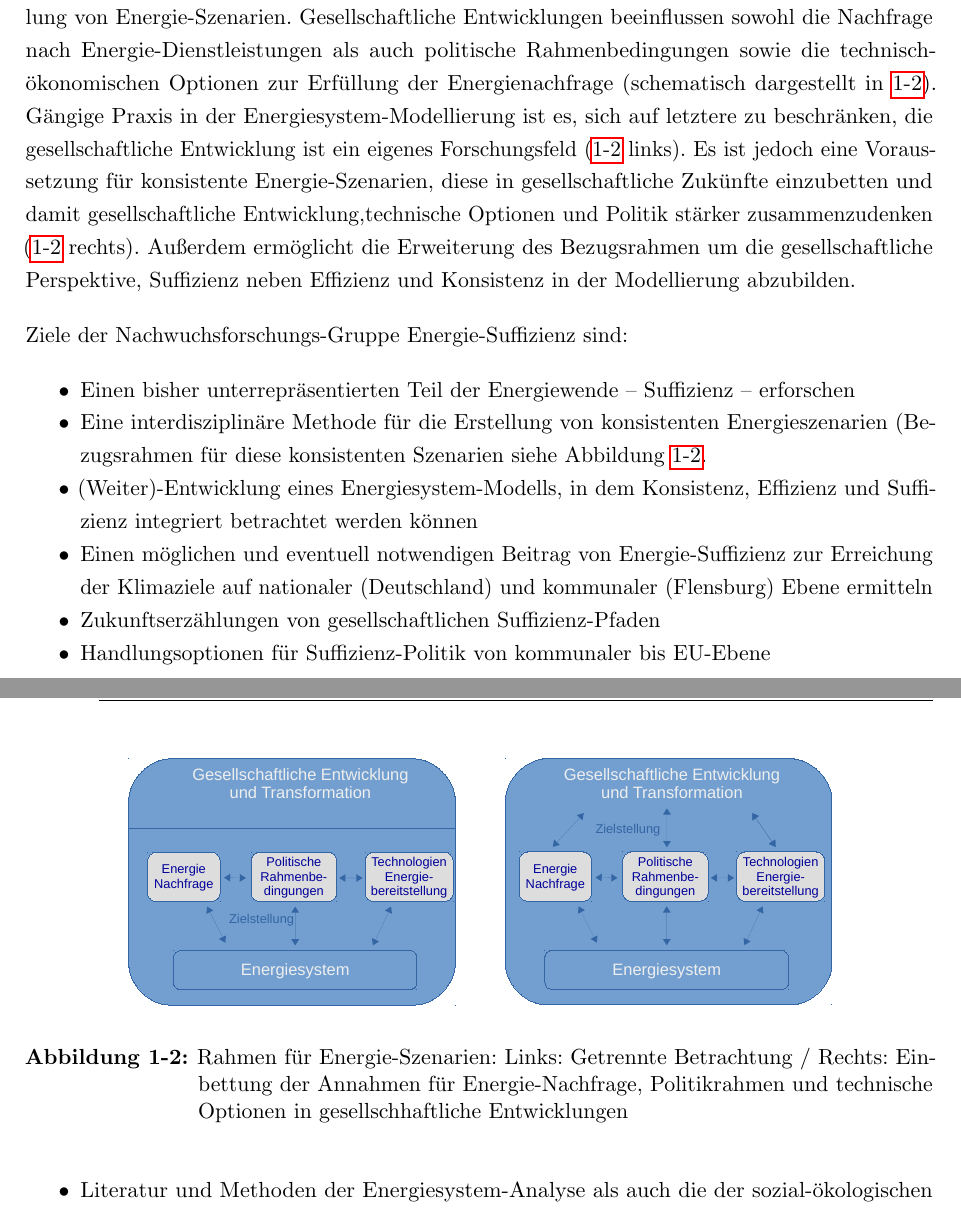
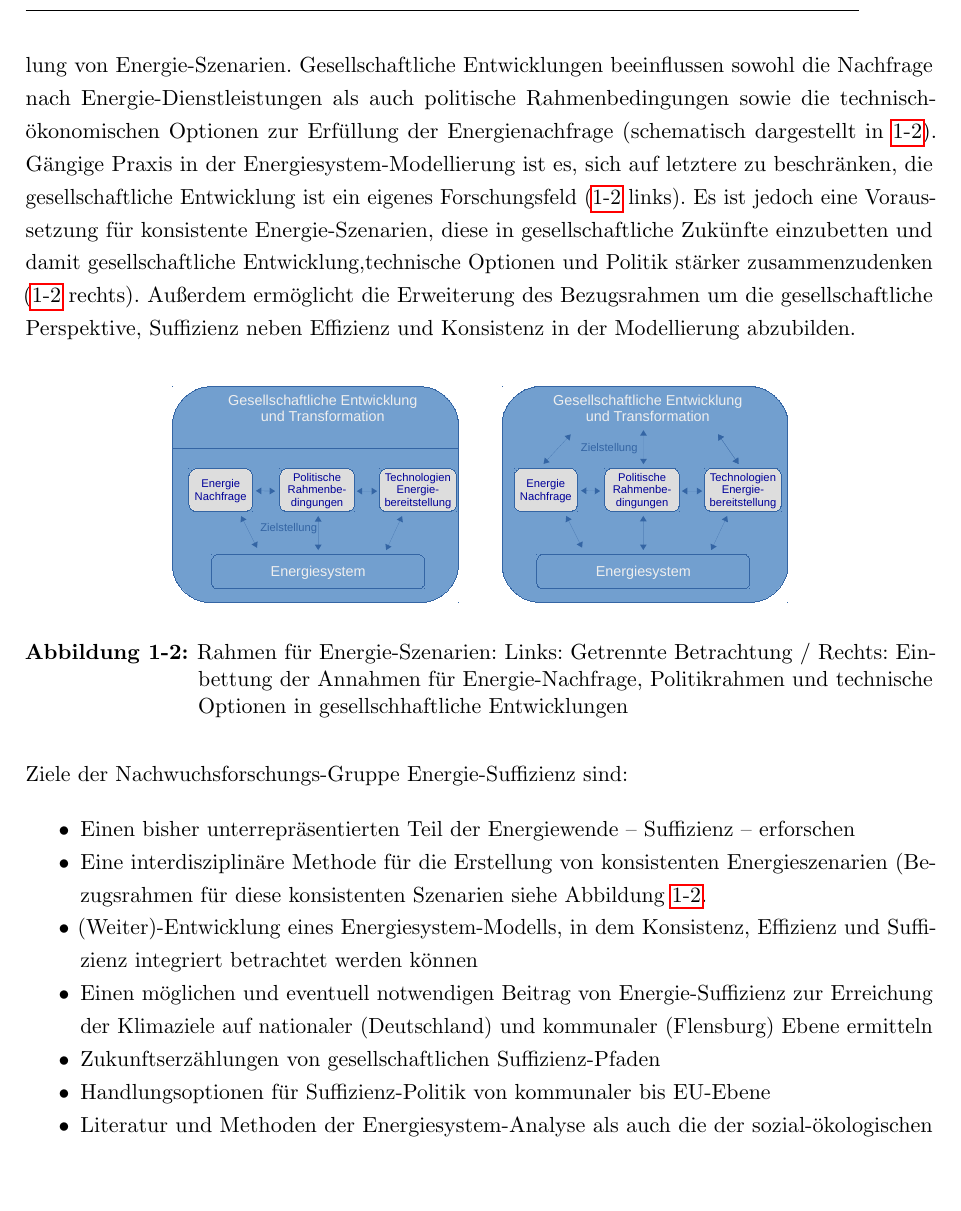
Before and after one commit to fraukewiese/soef_2018, a LaTeX document (main.tex): two parts of pages 4 and 5 of 14 before the commit and part of page 4 of 13 after it, the two joined at a grey line, cut so that both start at the same text, the shorter picture padded with empty space. Compiled offline with pdfLaTeX; an older LaTeX class or package is replaced by its successor.

Commit message:
Updates from ShareLaTeX

```diff
--- a/main.tex
+++ b/main.tex
@@ -147,7 +138,7 @@ Besonders deutlich wird die Notwendigkeit eines Zusammenspiels der Disziplinen b
 
 \begin{figure}[!h]
     \centering
-    \includegraphics[width=0.8\textwidth]{figures/Szenarien.pdf}
+    \includegraphics[width=0.7\textwidth]{figures/Szenarien.pdf}
     \caption{Rahmen für Energie-Szenarien: Links: Getrennte Betrachtung / Rechts: Einbettung der Annahmen für Energie-Nachfrage, Politikrahmen und technische Optionen in gesellschhaftliche Entwicklungen}
     \label{fig:szenarien}
 \end{figure}
```
Also changed, not shown: z_textbausteine_und_geloeschtes.tex (+11 -0 lines), main.tex (9 more changed lines).
